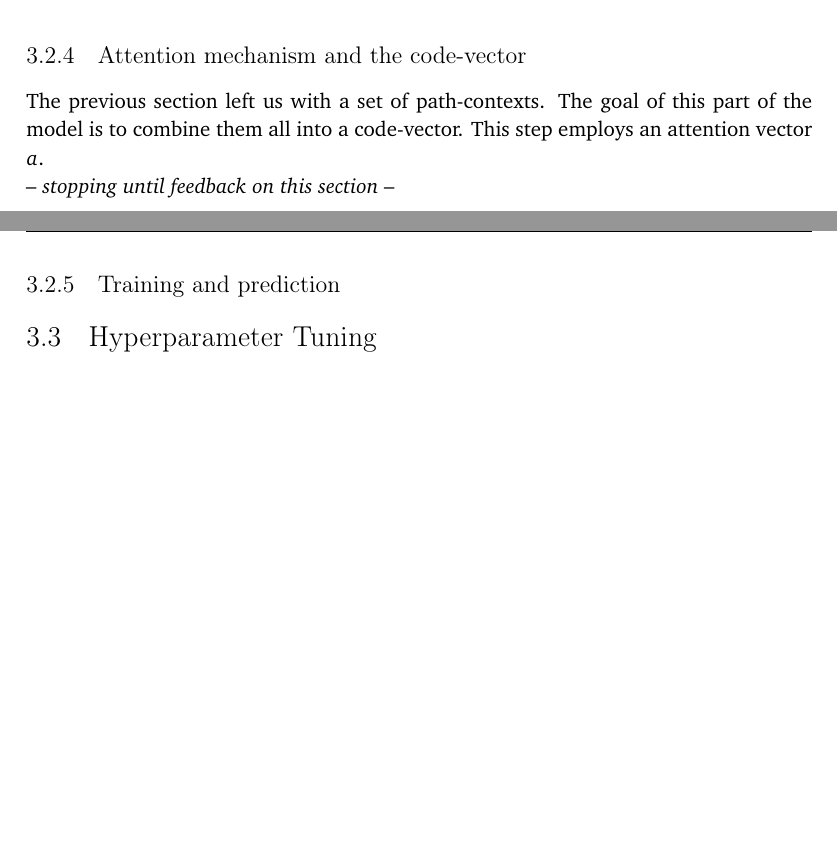
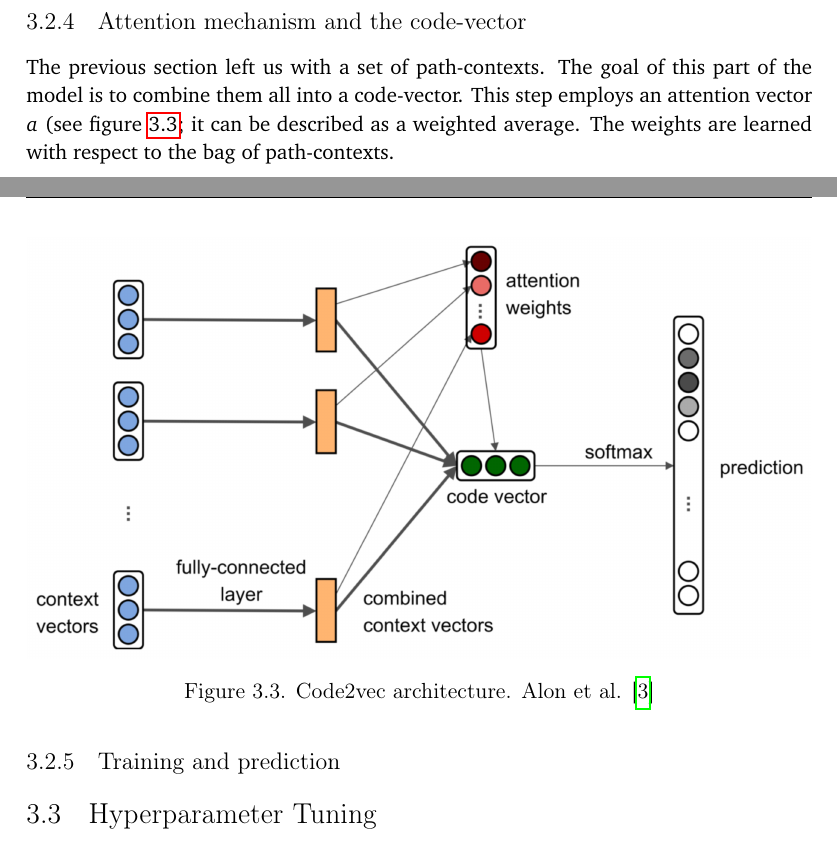
Before and after one commit to simonegiacomelli/USI-MAI-Thesis, a LaTeX thesis (main.tex, which reads 3_using.tex): two parts of pages 63 and 64 of 85, joined at a grey line, cut so that both start at the same text, the shorter picture padded with empty space. Compiled offline with pdfLaTeX.

Commit message:
Updates from Overleaf

```diff
--- a/3_using.tex
+++ b/3_using.tex
@@ -339,10 +339,17 @@ One other way to look at this layer is that it compresses the context-vector $c_
 
 \subsection{Attention mechanism and the code-vector} \label{sec:attention_code_vector}
 The previous section left us with a set of path-contexts. The goal of this part of the model is to combine them all into a code-vector.
-This step employs an attention vector $a$.
-\\
-\noindent \emph{-- stopping until feedback on this section --}
+This step employs an attention vector $a$ (see figure \ref{fig:code2vec_arch}; it can be described as a weighted average. The weights are learned with respect to the bag of path-contexts.
 
+
+\begin{figure}
+ \centering
+ \resizebox{\columnwidth}{!}{
+  \includegraphics{images/code2vec_arch.png}
+ }
+ \caption[]{Code2vec architecture. Alon et al. \cite{alon2019code2vec}}
+    \label{fig:code2vec_arch}
+\end{figure}
 
 
 \subsection{Training and prediction}
```
Also changed, not shown: images/code2vec_arch.png (added), 3_using.tex (18 more changed lines).
